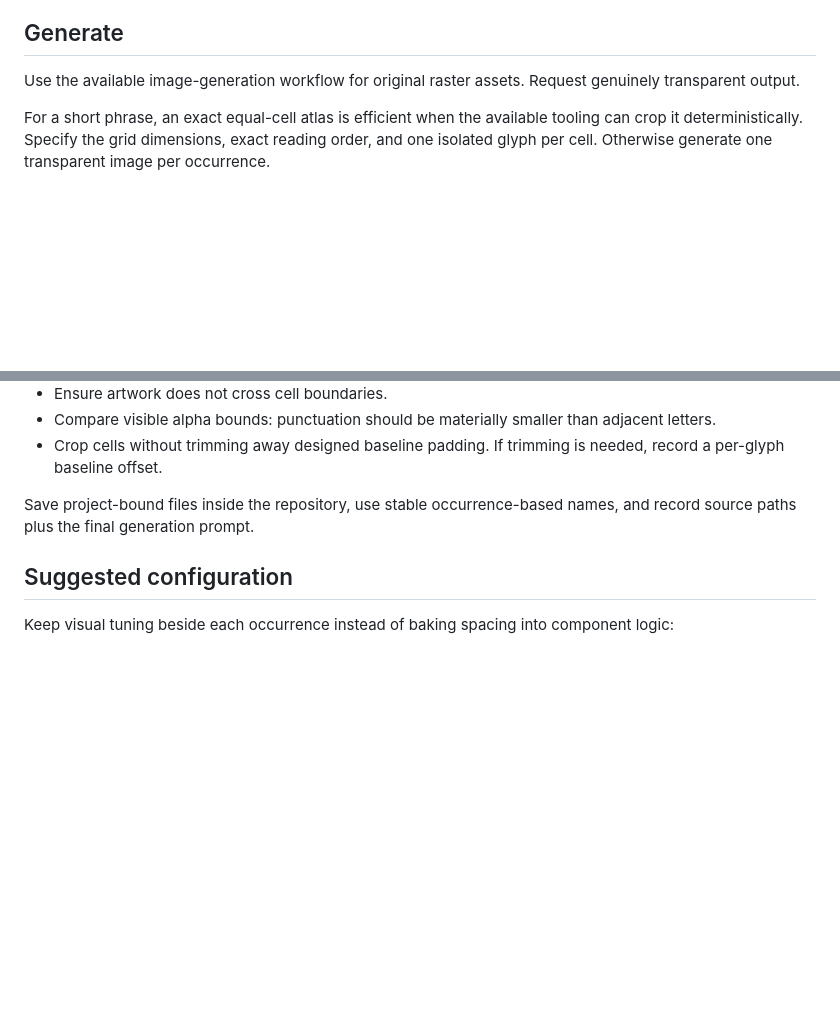
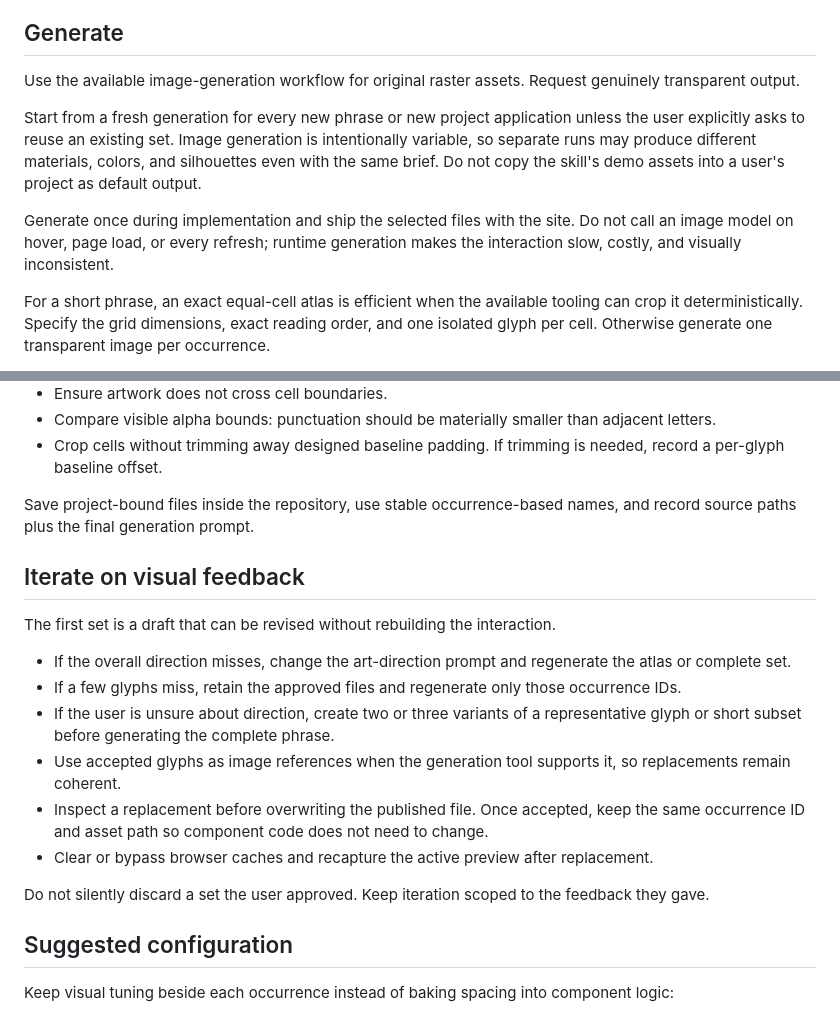
Before and after one commit to neal-c611/letter-pop-skill, a Markdown page: references/artwork-generation.md, 2 parts joined by grey strips. Drawn GitHub-style; blank space fills up the shorter version.

```diff
--- a/references/artwork-generation.md
+++ b/references/artwork-generation.md
@@ -20,6 +20,10 @@ Use generated artwork as the decorative replacement while retaining real text fo
 ## Generate
 
 Use the available image-generation workflow for original raster assets. Request genuinely transparent output.
+
+Start from a fresh generation for every new phrase or new project application unless the user explicitly asks to reuse an existing set. Image generation is intentionally variable, so separate runs may produce different materials, colors, and silhouettes even with the same brief. Do not copy the skill's demo assets into a user's project as default output.
+
+Generate once during implementation and ship the selected files with the site. Do not call an image model on hover, page load, or every refresh; runtime generation makes the interaction slow, costly, and visually inconsistent.
 
 For a short phrase, an exact equal-cell atlas is efficient when the available tooling can crop it deterministically. Specify the grid dimensions, exact reading order, and one isolated glyph per cell. Otherwise generate one transparent image per occurrence.
 
@@ -49,6 +53,19 @@ Inspect the actual output at full resolution.
 
 Save project-bound files inside the repository, use stable occurrence-based names, and record source paths plus the final generation prompt.
 
+## Iterate on visual feedback
+
+The first set is a draft that can be revised without rebuilding the interaction.
+
+- If the overall direction misses, change the art-direction prompt and regenerate the atlas or complete set.
+- If a few glyphs miss, retain the approved files and regenerate only those occurrence IDs.
+- If the user is unsure about direction, create two or three variants of a representative glyph or short subset before generating the complete phrase.
+- Use accepted glyphs as image references when the generation tool supports it, so replacements remain coherent.
+- Inspect a replacement before overwriting the published file. Once accepted, keep the same occurrence ID and asset path so component code does not need to change.
+- Clear or bypass browser caches and recapture the active preview after replacement.
+
+Do not silently discard a set the user approved. Keep iteration scoped to the feedback they gave.
+
 ## Suggested configuration
 
 Keep visual tuning beside each occurrence instead of baking spacing into component logic:
```
Also changed, not shown: README.md (+2 -0 lines), SKILL.md (+6 -0 lines).
